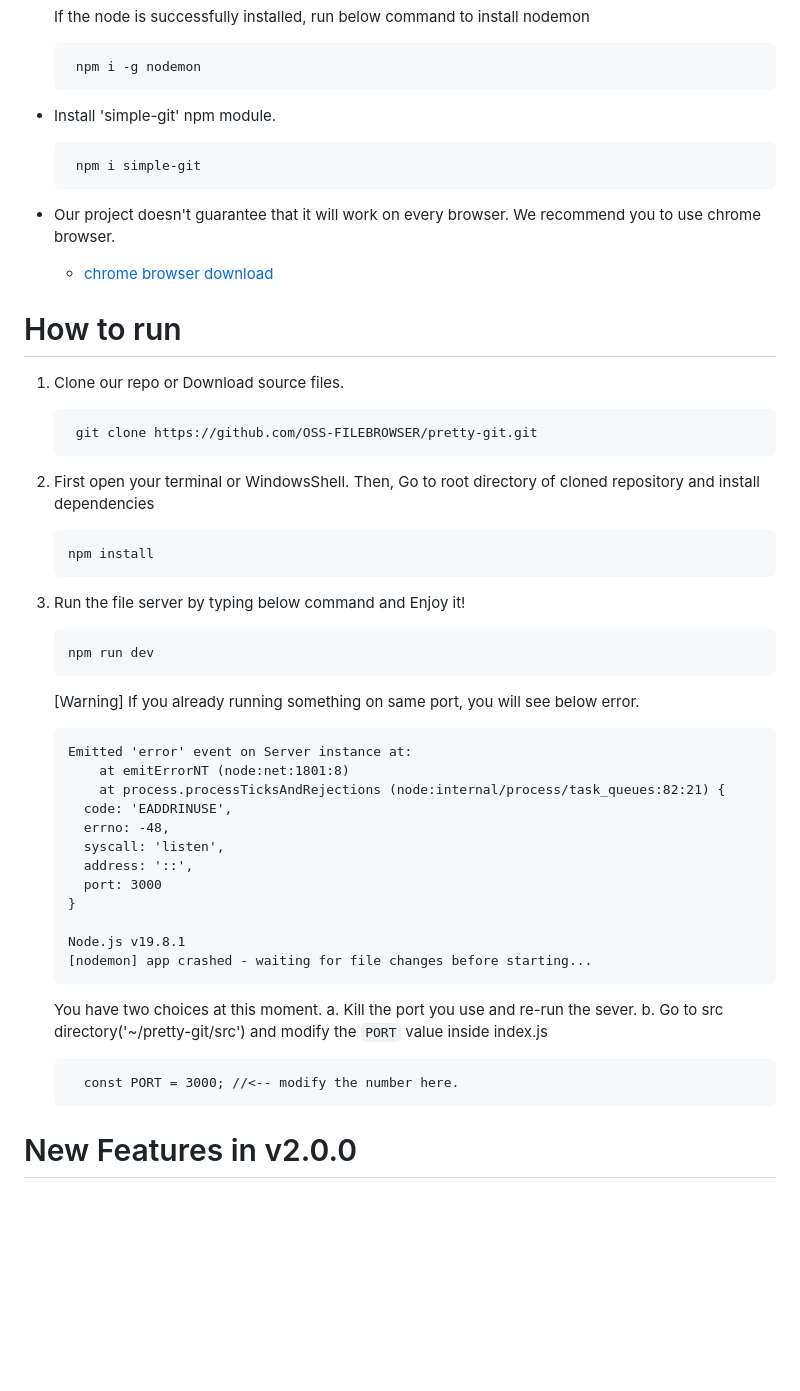
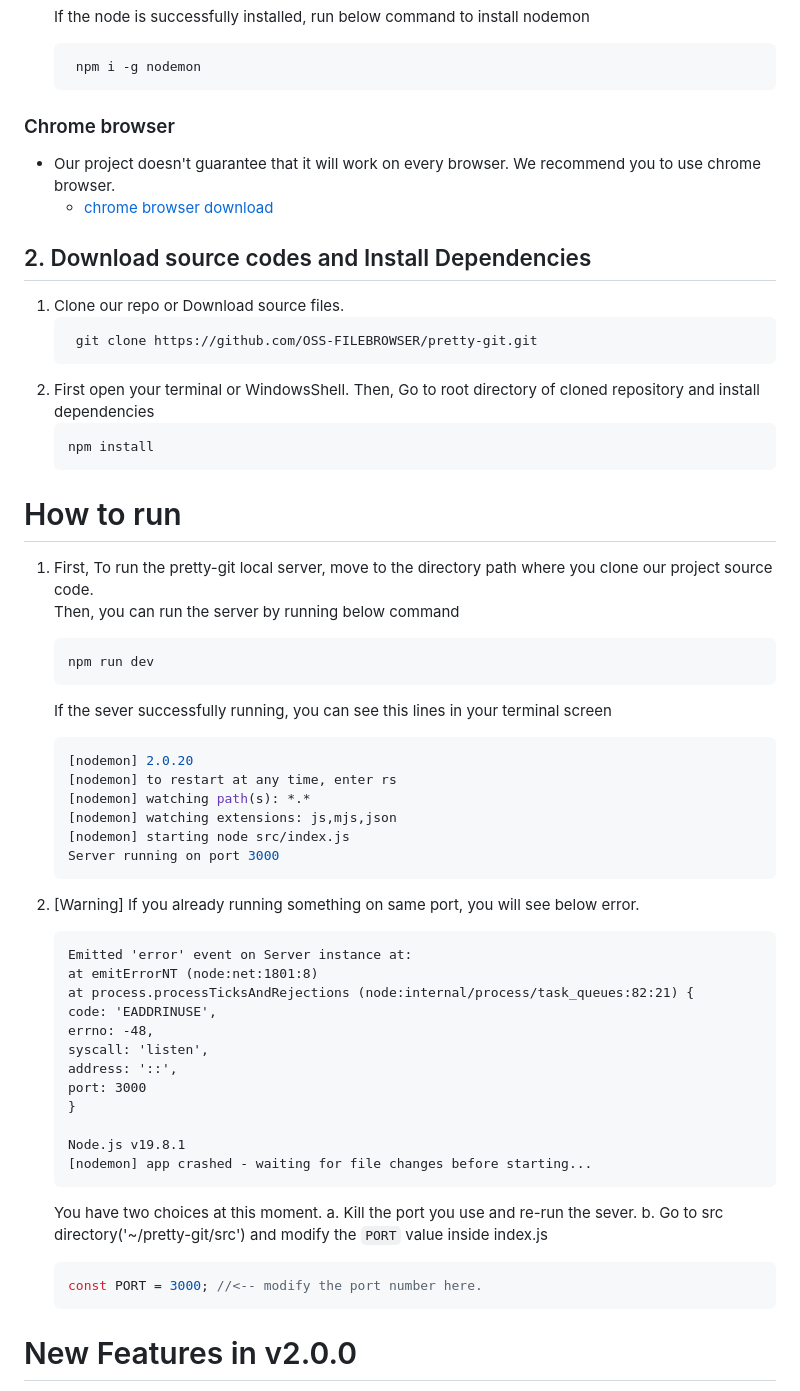
Before and after one commit to OSS-FILEBROWSER/pretty-git, a Markdown page: README.md, the part around one of its changes. Rendered like a GitHub page; blank space fills up the shorter version.

````diff
--- a/README.md
+++ b/README.md
@@ -45,16 +67,12 @@
    npm i -g nodemon
   ```
 
-- Install 'simple-git' npm module.
-
-  ```
-   npm i simple-git
-  ```
+### Chrome browser
 
 - Our project doesn't guarantee that it will work on every browser. We recommend you to use chrome browser.
   - [chrome browser download](https://www.google.com/chrome/?brand=CHBD&brand=CHBD&gclid=Cj0KCQjwmN2iBhCrARIsAG_G2i6teiD4fIvR-a5CQEAxNGkxlercrsgwv6onbD1pMKGr1soGa1exmQEaAm6bEALw_wcB&gclsrc=aw.ds)
 
-# How to run
+## 2. Download source codes and Install Dependencies
 
 1. Clone our repo or Download source files.
    ```
@@ -64,23 +82,39 @@
    ```
    npm install
    ```
-3. Run the file server by typing below command and Enjoy it!
 
-   ```
+# How to run
+
+1. First, To run the pretty-git local server, move to the directory path where you clone our project source code.
+   <br>
+   Then, you can run the server by running below command
+
+   ```bash
    npm run dev
    ```
 
-   <span style="color: orangered;">[Warning]</span> If you already running something on same port, you will see below error.
+   If the sever successfully running, you can see this lines in your terminal screen
+
+   ```bash
+   [nodemon] 2.0.20
+   [nodemon] to restart at any time, enter rs
+   [nodemon] watching path(s): *.*
+   [nodemon] watching extensions: js,mjs,json
+   [nodemon] starting node src/index.js
+   Server running on port 3000
+   ```
+
+2. <span style="color: orangered;">[Warning]</span> If you already running something on same port, you will see below error.
 
    ```
    Emitted 'error' event on Server instance at:
-       at emitErrorNT (node:net:1801:8)
-       at process.processTicksAndRejections (node:internal/process/task_queues:82:21) {
-     code: 'EADDRINUSE',
-     errno: -48,
-     syscall: 'listen',
-     address: '::',
-     port: 3000
+   at emitErrorNT (node:net:1801:8)
+   at process.processTicksAndRejections (node:internal/process/task_queues:82:21) {
+   code: 'EADDRINUSE',
+   errno: -48,
+   syscall: 'listen',
+   address: '::',
+   port: 3000
    }
 
    Node.js v19.8.1
@@ -91,8 +125,8 @@
    a. Kill the port you use and re-run the sever.
    b. Go to src directory('~/pretty-git/src') and modify the `PORT` value inside index.js
 
-   ```
-     const PORT = 3000; //<-- modify the number here.
+   ```javascript
+   const PORT = 3000; //<-- modify the port number here.
    ```
 
 # New Features in v2.0.0
````
Also changed, not shown: other parts of README.md (+50 -27 lines), CODE_OF_CONDUCT.md (added, +73 -0 lines).
